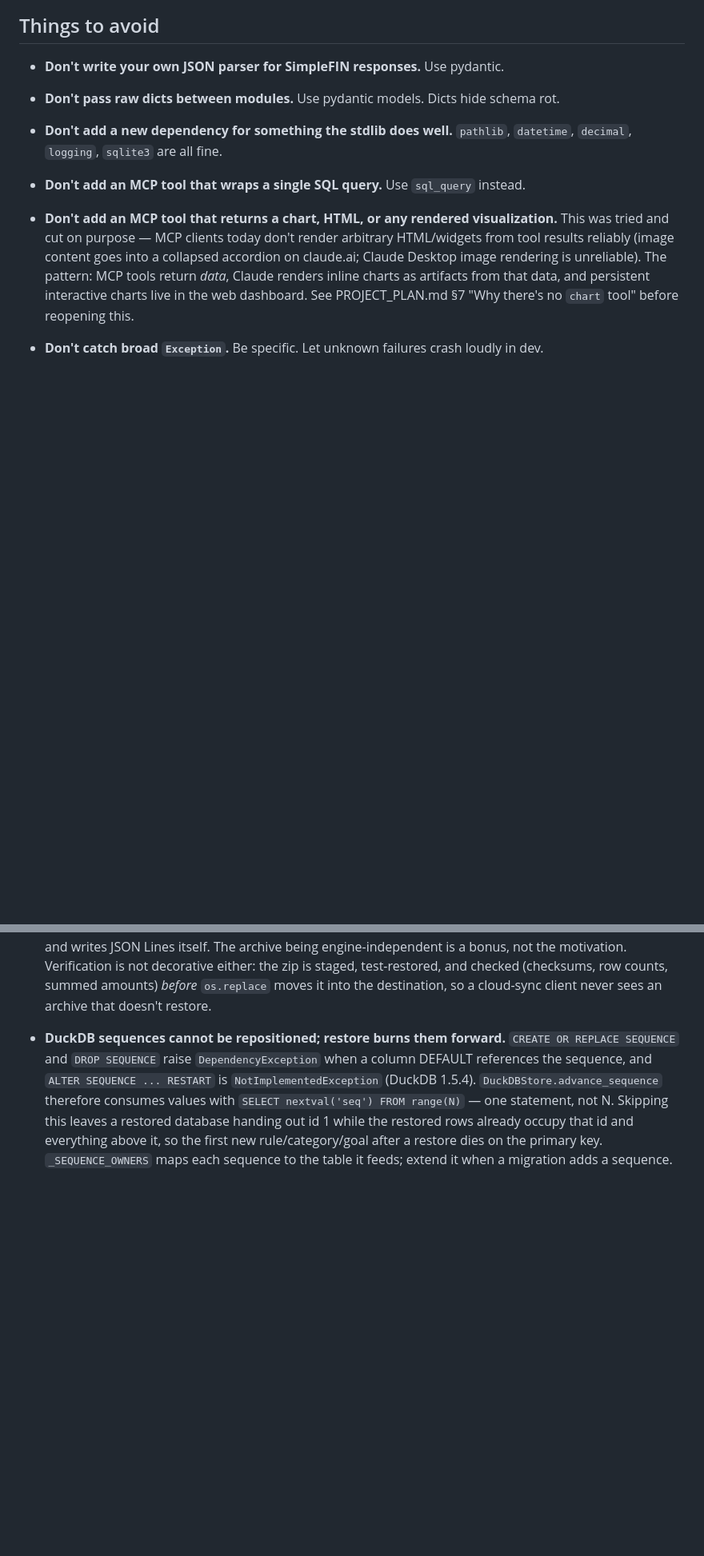
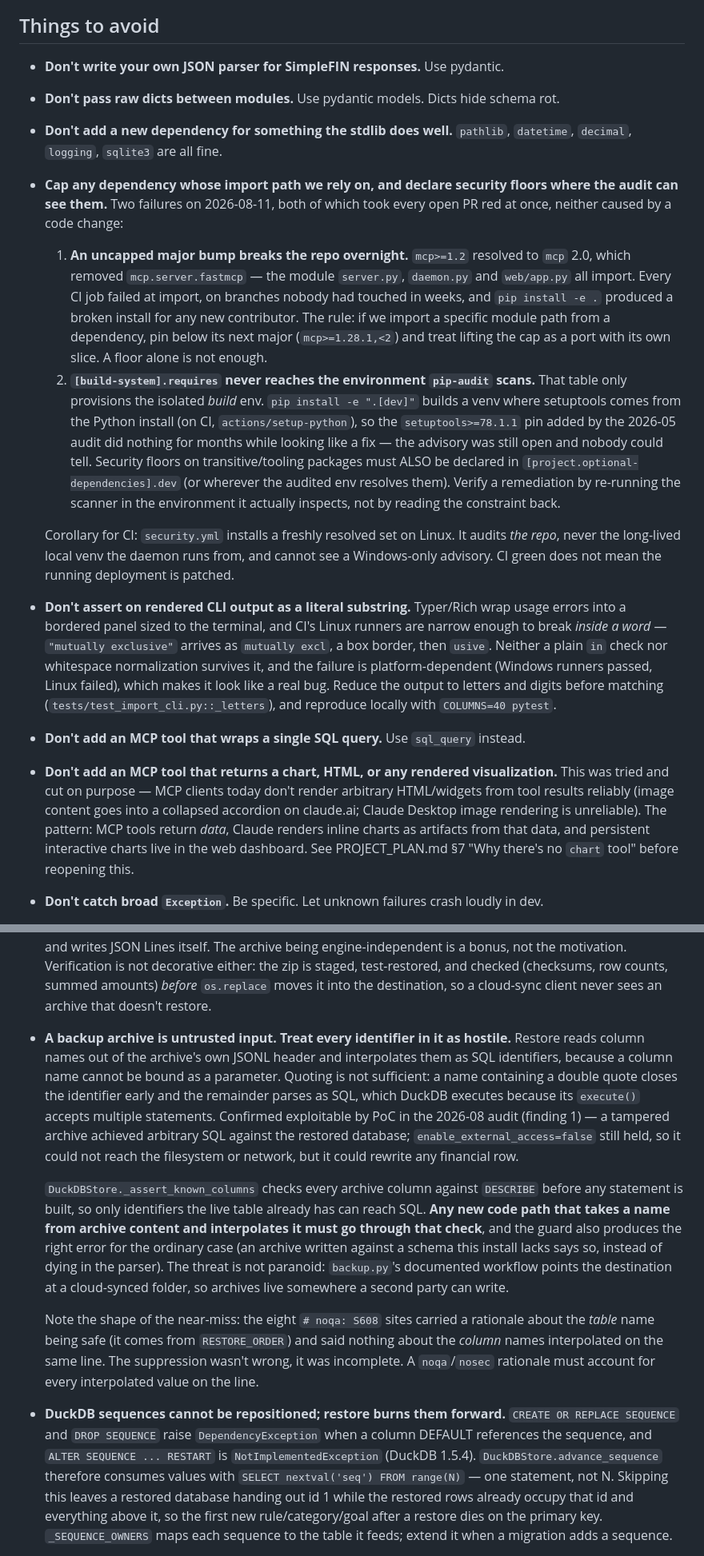
Before and after one commit to griffin-goepper/goetta-finance-mcp, a Markdown page: CLAUDE.md, 2 parts joined by grey strips. Shown at 80% size. GitHub-like rendering; blank space fills up the shorter version.

Commit message:
Record the dependency and CLI-output lessons in CLAUDE.md
Three things took the entire PR queue red on 2026-08-11 without a
single code change, and two of them had been quietly wrong for months.

Uncapped major bumps: mcp>=1.2 resolved to mcp 2.0, which removed
mcp.server.fastmcp — imported by server.py, daemon.py and web/app.py.
Every branch failed at import, and `pip install -e .` produced a broken
install for anyone starting fresh. If we import a specific module path
from a dependency, cap below its next major and treat lifting the cap
as its own slice.

[build-system].requires never reaches the venv pip-audit scans: it
provisions only the isolated build env, while the audited venv gets
setuptools from the Python install. The 2026-05 setuptools pin was
therefore inert for three months while reading as a completed
remediation. Security floors on tooling and transitive packages have to
be declared where the audited environment resolves them, and verified
by re-running the scanner rather than by reading the constraint back.

Rendered CLI output: Typer/Rich wrap usage errors into a panel sized to
the terminal, and CI's Linux runners break inside a word — "mutually
exclusive" arrives as "mutually excl", a border, then "usive". Platform
-dependent, so it presents as a real bug. Assert on a letters-only
reduction and reproduce with COLUMNS=40.

Also records the restore trust boundary now that finding 1 is fixed:
archive column names are untrusted identifiers, _assert_known_columns
is the gate, and a noqa/nosec rationale must account for every
interpolated value on the line — the near-miss there was a suppression
that justified the table name and said nothing about the columns beside
it.

```diff
--- a/CLAUDE.md
+++ b/CLAUDE.md
@@ -189,6 +189,13 @@ There are now five `is_X BOOLEAN DEFAULT` columns across two tables, following o
 - **Don't write your own JSON parser for SimpleFIN responses.** Use pydantic.
 - **Don't pass raw dicts between modules.** Use pydantic models. Dicts hide schema rot.
 - **Don't add a new dependency for something the stdlib does well.** `pathlib`, `datetime`, `decimal`, `logging`, `sqlite3` are all fine.
+- **Cap any dependency whose import path we rely on, and declare security floors where the audit can see them.** Two failures on 2026-08-11, both of which took every open PR red at once, neither caused by a code change:
+
+  1. **An uncapped major bump breaks the repo overnight.** `mcp>=1.2` resolved to `mcp` 2.0, which removed `mcp.server.fastmcp` — the module `server.py`, `daemon.py` and `web/app.py` all import. Every CI job failed at import, on branches nobody had touched in weeks, and `pip install -e .` produced a broken install for any new contributor. The rule: if we import a specific module path from a dependency, pin below its next major (`mcp>=1.28.1,<2`) and treat lifting the cap as a port with its own slice. A floor alone is not enough.
+  2. **`[build-system].requires` never reaches the environment `pip-audit` scans.** That table only provisions the isolated *build* env. `pip install -e ".[dev]"` builds a venv where setuptools comes from the Python install (on CI, `actions/setup-python`), so the `setuptools>=78.1.1` pin added by the 2026-05 audit did nothing for months while looking like a fix — the advisory was still open and nobody could tell. Security floors on transitive/tooling packages must ALSO be declared in `[project.optional-dependencies].dev` (or wherever the audited env resolves them). Verify a remediation by re-running the scanner in the environment it actually inspects, not by reading the constraint back.
+
+  Corollary for CI: `security.yml` installs a freshly resolved set on Linux. It audits *the repo*, never the long-lived local venv the daemon runs from, and cannot see a Windows-only advisory. CI green does not mean the running deployment is patched.
+- **Don't assert on rendered CLI output as a literal substring.** Typer/Rich wrap usage errors into a bordered panel sized to the terminal, and CI's Linux runners are narrow enough to break *inside a word* — `"mutually exclusive"` arrives as `mutually excl`, a box border, then `usive`. Neither a plain `in` check nor whitespace normalization survives it, and the failure is platform-dependent (Windows runners passed, Linux failed), which makes it look like a real bug. Reduce the output to letters and digits before matching (`tests/test_import_cli.py::_letters`), and reproduce locally with `COLUMNS=40 pytest`.
 - **Don't add an MCP tool that wraps a single SQL query.** Use `sql_query` instead.
 - **Don't add an MCP tool that returns a chart, HTML, or any rendered visualization.** This was tried and cut on purpose — MCP clients today don't render arbitrary HTML/widgets from tool results reliably (image content goes into a collapsed accordion on claude.ai; Claude Desktop image rendering is unreliable). The pattern: MCP tools return *data*, Claude renders inline charts as artifacts from that data, and persistent interactive charts live in the web dashboard. See PROJECT_PLAN.md §7 "Why there's no `chart` tool" before reopening this.
 - **Don't catch broad `Exception`.** Be specific. Let unknown failures crash loudly in dev.
@@ -203,6 +210,12 @@ There are now five `is_X BOOLEAN DEFAULT` columns across two tables, following o
 
   Since migration 0013 the *rule match* behind that view is cached in `category_match_cache` — this is NOT the forbidden write-time column; it is derived bookkeeping the store maintains write-through so reads stop paying O(transactions × rules) pattern matching (pre-0013 the match was O(transactions × rules) per scan, costing a large fraction of a second of one core on a multi-year database PER VIEW SCAN, and /goals scanned once per cap). The contract holds because every mutation of the matching inputs updates the cache inside the same store call: `upsert_transactions` refreshes the upserted ids, `delete_stale_pending` deletes theirs, `add_rule`/`remove_rule` rebuild in the same transaction as the rule write (the rebuild IS the retroactive application), and `init()` rebuilds after applying any migration. Overrides never touch the cache — the view still resolves them read-time. **Invariant: any new write path that touches `transactions` rows, `category_rules`, or matching semantics must maintain the cache** (targeted `_refresh_category_match_cache` for row-scoped writes, `rebuild_category_match_cache()` for anything rule-shaped) — a missed path means silently wrong categories, not an error. The match SQL has one home: `_match_cache_insert_sql` in `duckdb_store.py`. Out-of-band bulk loads (in-engine INSERTs in tests/scripts) must call `store.rebuild_category_match_cache()` afterward.
 - **Don't "simplify" the backup into a file copy or an `EXPORT DATABASE`.** Both were measured and both are unavailable in the case that matters (daemon running, which is when an automated backup must work). (1) DuckDB opens the database file with a share mode that denies every other reader: `shutil.copy2` on the live `data.duckdb` raises `PermissionError` even from *inside the process holding the handle*, so there is no file-copy path, and closing/reopening isn't an option for a live daemon. (2) The store's connection sets `enable_external_access=false`, which is immutable once the database is running and blocks `EXPORT DATABASE`, `COPY ... TO`, and `ATTACH 'backup.duckdb'` — all four verified to raise `PermissionException`; only `CHECKPOINT` survives. That is why `backup.py` pulls rows out through the open connection as Python objects and writes JSON Lines itself. The archive being engine-independent is a bonus, not the motivation. Verification is not decorative either: the zip is staged, test-restored, and checked (checksums, row counts, summed amounts) *before* `os.replace` moves it into the destination, so a cloud-sync client never sees an archive that doesn't restore.
+
+- **A backup archive is untrusted input. Treat every identifier in it as hostile.** Restore reads column names out of the archive's own JSONL header and interpolates them as SQL identifiers, because a column name cannot be bound as a parameter. Quoting is not sufficient: a name containing a double quote closes the identifier early and the remainder parses as SQL, which DuckDB executes because its `execute()` accepts multiple statements. Confirmed exploitable by PoC in the 2026-08 audit (finding 1) — a tampered archive achieved arbitrary SQL against the restored database; `enable_external_access=false` still held, so it could not reach the filesystem or network, but it could rewrite any financial row.
+
+  `DuckDBStore._assert_known_columns` checks every archive column against `DESCRIBE` before any statement is built, so only identifiers the live table already has can reach SQL. **Any new code path that takes a name from archive content and interpolates it must go through that check**, and the guard also produces the right error for the ordinary case (an archive written against a schema this install lacks says so, instead of dying in the parser). The threat is not paranoid: `backup.py`'s documented workflow points the destination at a cloud-synced folder, so archives live somewhere a second party can write.
+
+  Note the shape of the near-miss: the eight `# noqa: S608` sites carried a rationale about the *table* name being safe (it comes from `RESTORE_ORDER`) and said nothing about the *column* names interpolated on the same line. The suppression wasn't wrong, it was incomplete. A `noqa`/`nosec` rationale must account for every interpolated value on the line.
 
 - **DuckDB sequences cannot be repositioned; restore burns them forward.** `CREATE OR REPLACE SEQUENCE` and `DROP SEQUENCE` raise `DependencyException` when a column DEFAULT references the sequence, and `ALTER SEQUENCE ... RESTART` is `NotImplementedException` (DuckDB 1.5.4). `DuckDBStore.advance_sequence` therefore consumes values with `SELECT nextval('seq') FROM range(N)` — one statement, not N. Skipping this leaves a restored database handing out id 1 while the restored rows already occupy that id and everything above it, so the first new rule/category/goal after a restore dies on the primary key. `_SEQUENCE_OWNERS` maps each sequence to the table it feeds; extend it when a migration adds a sequence.
 
```
